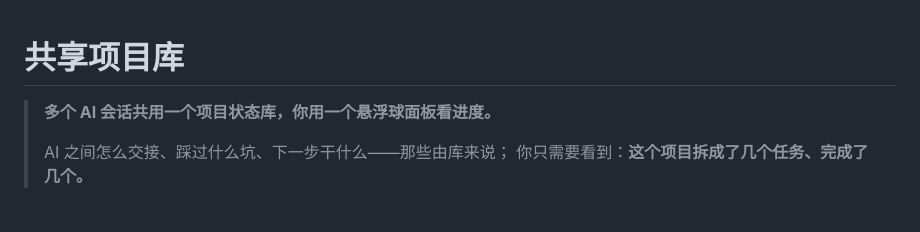
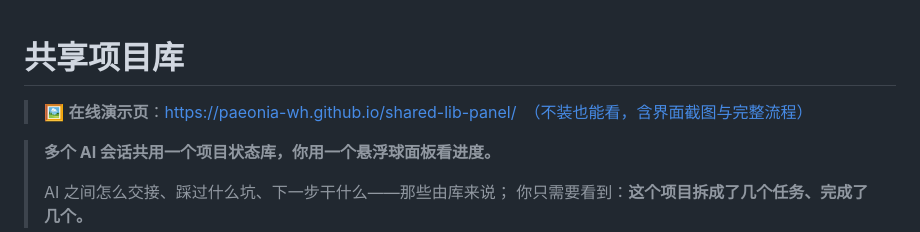
Before and after one commit to Paeonia-wh/shared-lib-panel, a Markdown page: README.md, the part around the change. Drawn GitHub-style; blank space fills up the shorter version.

Commit message:
docs: README 顶部加在线演示页链接

```diff
--- a/README.md
+++ b/README.md
@@ -1,4 +1,6 @@
 # 共享项目库
+
+> 🖼 **在线演示页**：https://paeonia-wh.github.io/shared-lib-panel/　（不装也能看，含界面截图与完整流程）
 
 > **多个 AI 会话共用一个项目状态库，你用一个悬浮球面板看进度。**
 >
```
